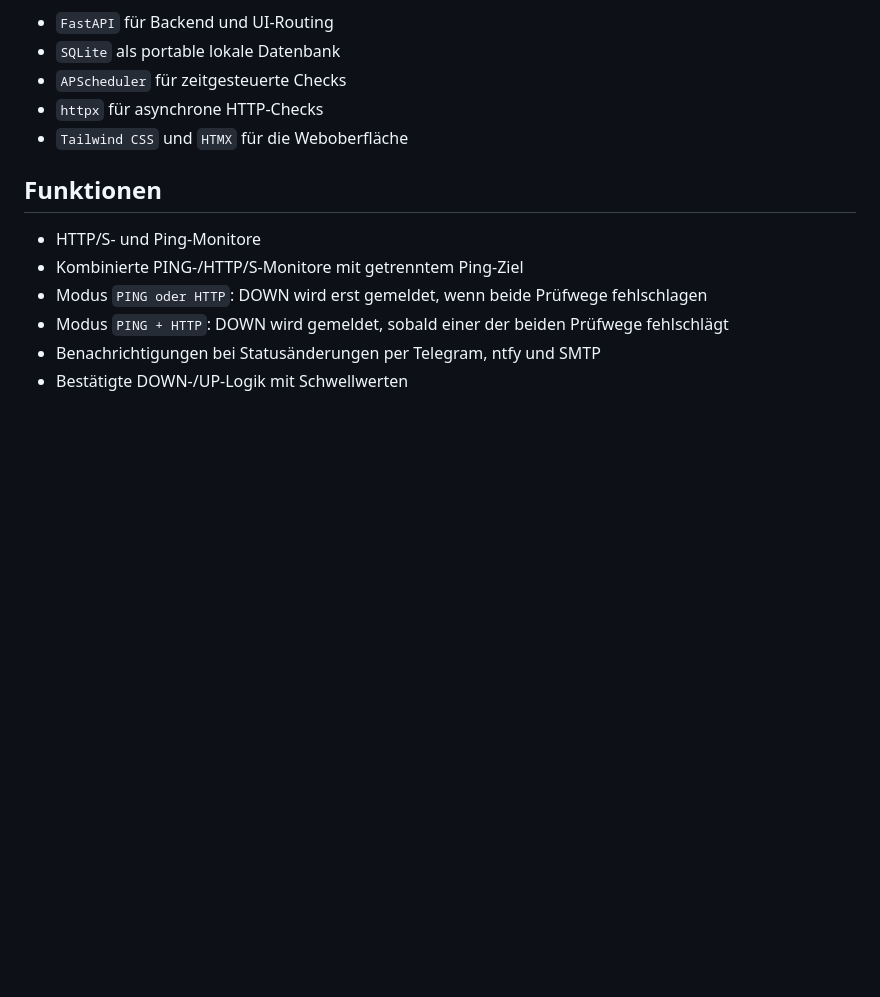
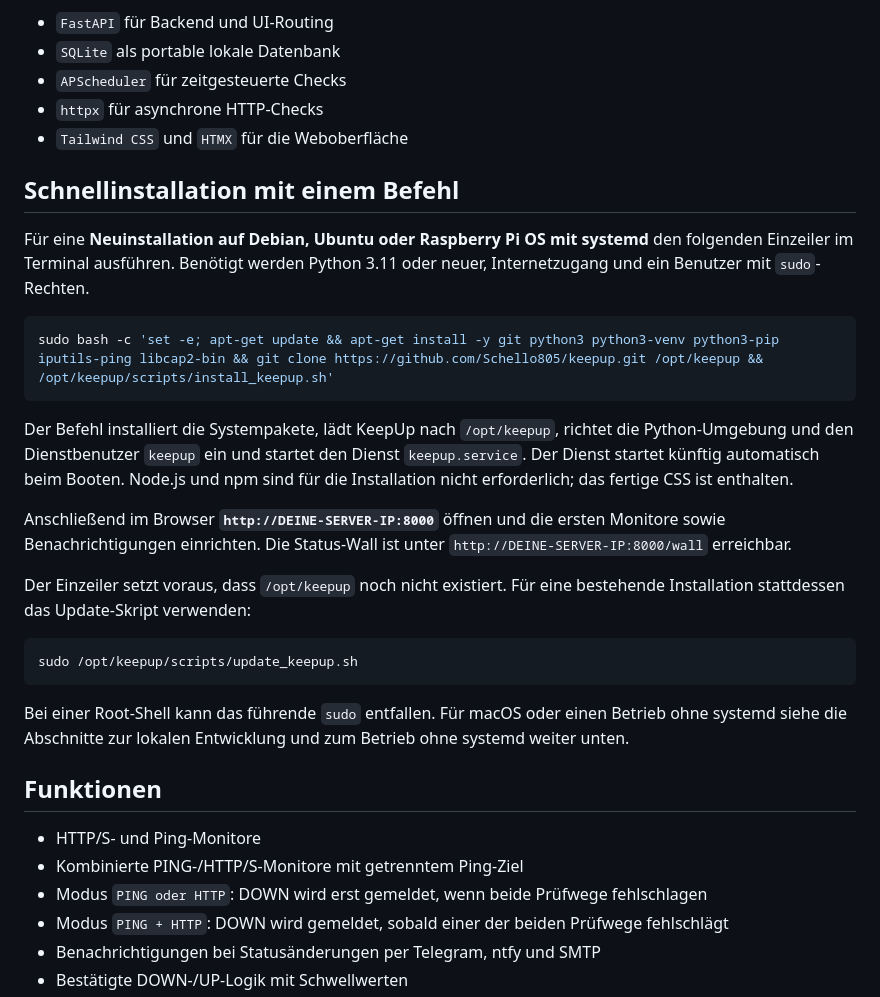
Before and after one commit to Schello805/keepup, a Markdown page: README.md, the part around the change. Drawn GitHub-style; blank space fills up the shorter version.

Commit message:
docs: add one-line installation instructions

````diff
--- a/README.md
+++ b/README.md
@@ -12,6 +12,26 @@ Die App setzt auf:
 - `APScheduler` für zeitgesteuerte Checks
 - `httpx` für asynchrone HTTP-Checks
 - `Tailwind CSS` und `HTMX` für die Weboberfläche
+
+## Schnellinstallation mit einem Befehl
+
+Für eine **Neuinstallation auf Debian, Ubuntu oder Raspberry Pi OS mit systemd** den folgenden Einzeiler im Terminal ausführen. Benötigt werden Python 3.11 oder neuer, Internetzugang und ein Benutzer mit `sudo`-Rechten.
+
+```bash
+sudo bash -c 'set -e; apt-get update && apt-get install -y git python3 python3-venv python3-pip iputils-ping libcap2-bin && git clone https://github.com/Schello805/keepup.git /opt/keepup && /opt/keepup/scripts/install_keepup.sh'
+```
+
+Der Befehl installiert die Systempakete, lädt KeepUp nach `/opt/keepup`, richtet die Python-Umgebung und den Dienstbenutzer `keepup` ein und startet den Dienst `keepup.service`. Der Dienst startet künftig automatisch beim Booten. Node.js und npm sind für die Installation nicht erforderlich; das fertige CSS ist enthalten.
+
+Anschließend im Browser **`http://DEINE-SERVER-IP:8000`** öffnen und die ersten Monitore sowie Benachrichtigungen einrichten. Die Status-Wall ist unter `http://DEINE-SERVER-IP:8000/wall` erreichbar.
+
+Der Einzeiler setzt voraus, dass `/opt/keepup` noch nicht existiert. Für eine bestehende Installation stattdessen das Update-Skript verwenden:
+
+```bash
+sudo /opt/keepup/scripts/update_keepup.sh
+```
+
+Bei einer Root-Shell kann das führende `sudo` entfallen. Für macOS oder einen Betrieb ohne systemd siehe die Abschnitte zur lokalen Entwicklung und zum Betrieb ohne systemd weiter unten.
 
 ## Funktionen
 
````
